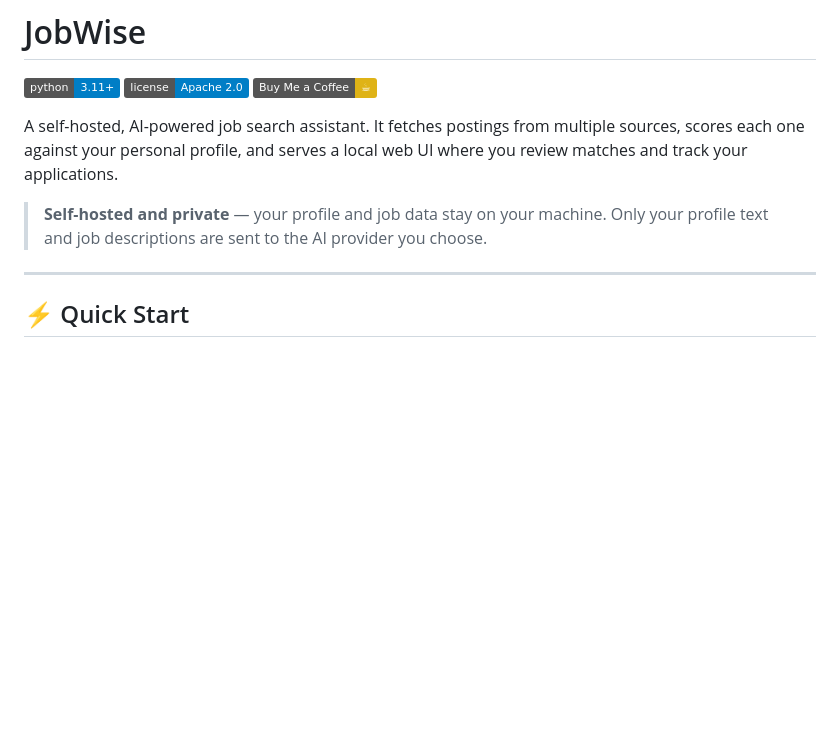
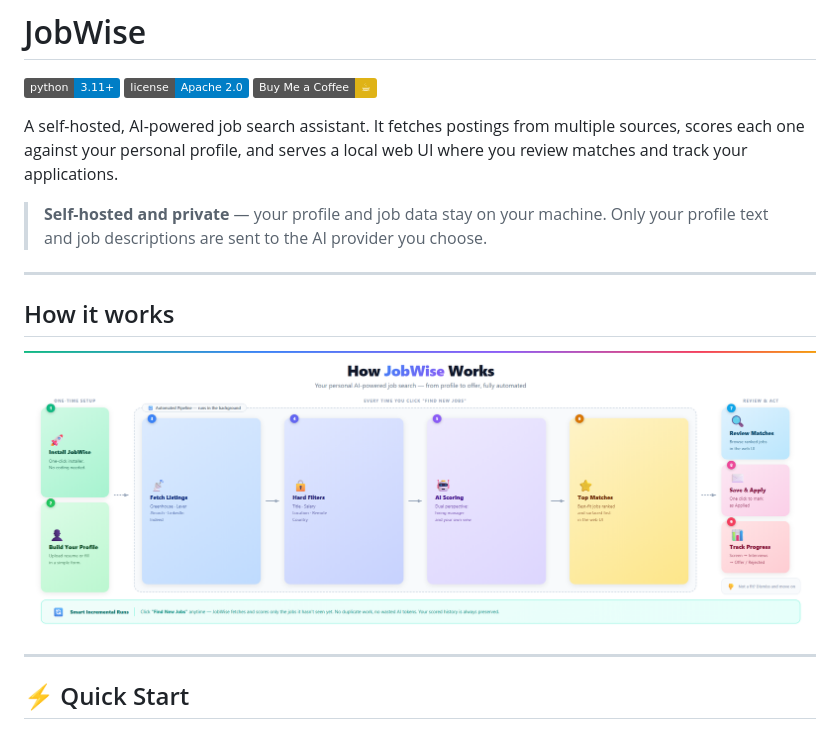
Before and after one commit to starbringer/JobWise, a Markdown page: README.md, the part around the change. Rendered like a GitHub page; pictures changed too: docs/img/flow.png (added); badges without logos; blank space fills up the shorter version.

```diff
--- a/README.md
+++ b/README.md
@@ -9,6 +9,12 @@
 A self-hosted, AI-powered job search assistant. It fetches postings from multiple sources, scores each one against your personal profile, and serves a local web UI where you review matches and track your applications.
 
 > **Self-hosted and private** — your profile and job data stay on your machine. Only your profile text and job descriptions are sent to the AI provider you choose.
+
+---
+
+## How it works
+
+![How JobWise Works](docs/img/flow.png)
 
 ---
 
```
Also changed, not shown: 1 other file.
